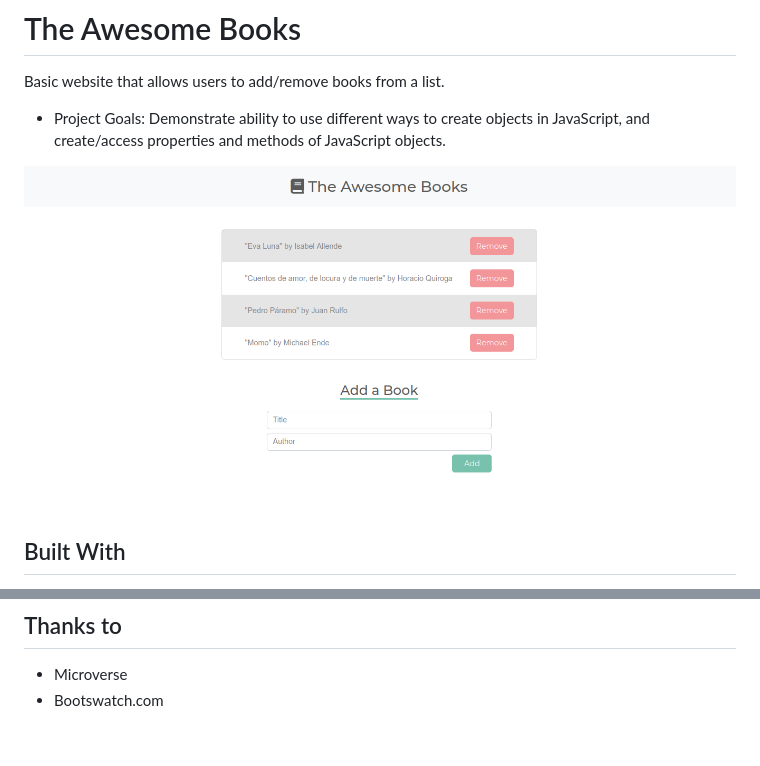
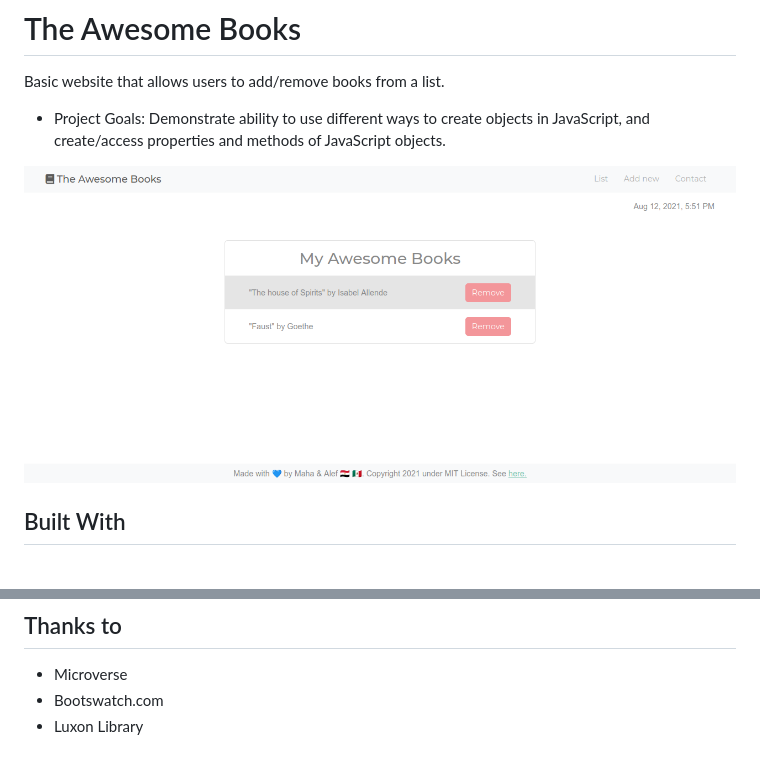
Before and after one commit to alef-garrido/theAwesomeBooks, a Markdown page: README.md, 2 parts joined by grey strips. Drawn GitHub-style; pictures changed too: App-screenshoot.png.

```diff
--- a/README.md
+++ b/README.md
@@ -44,3 +44,4 @@ You are good to go!
 
 - Microverse
 - Bootswatch.com
+- Luxon Library
```
